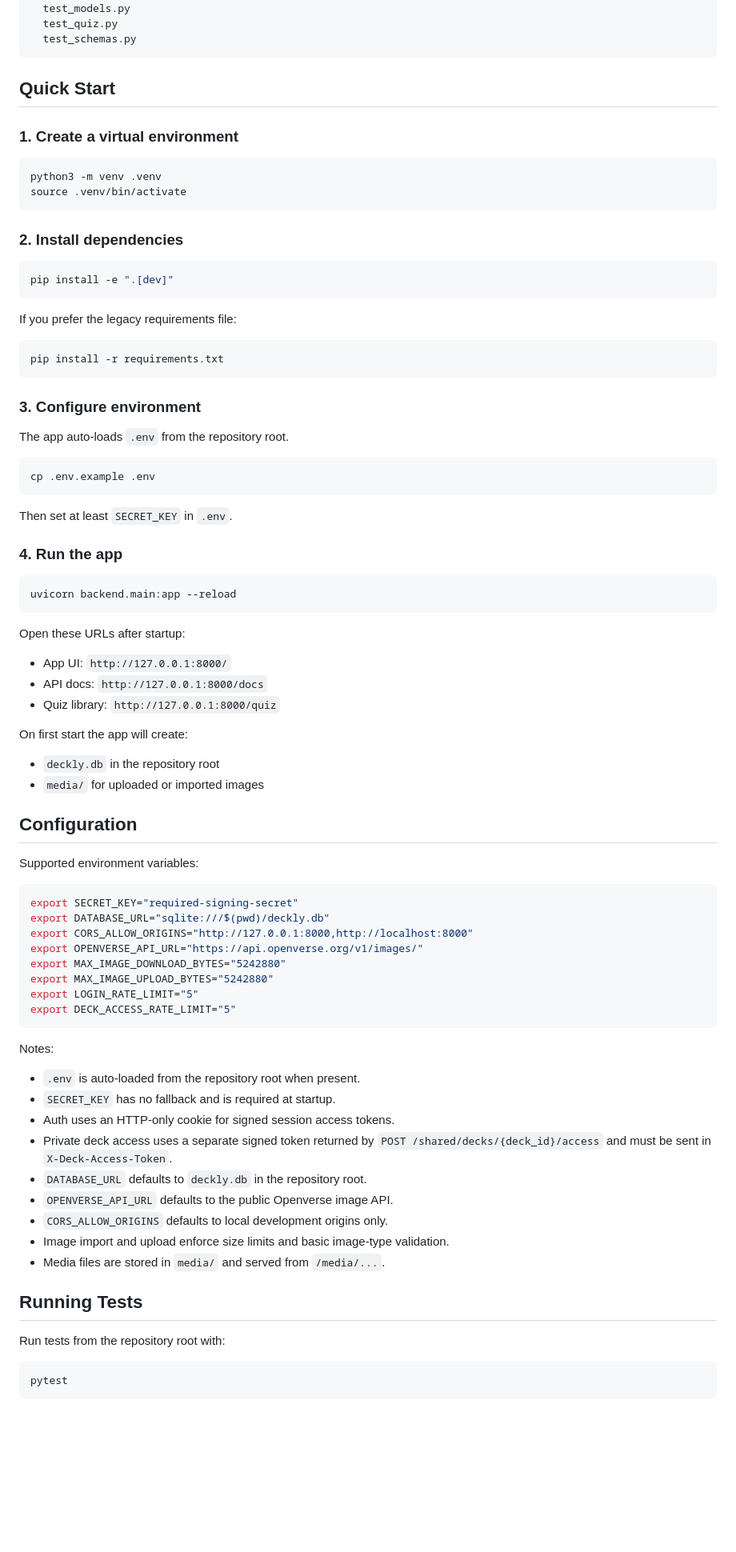
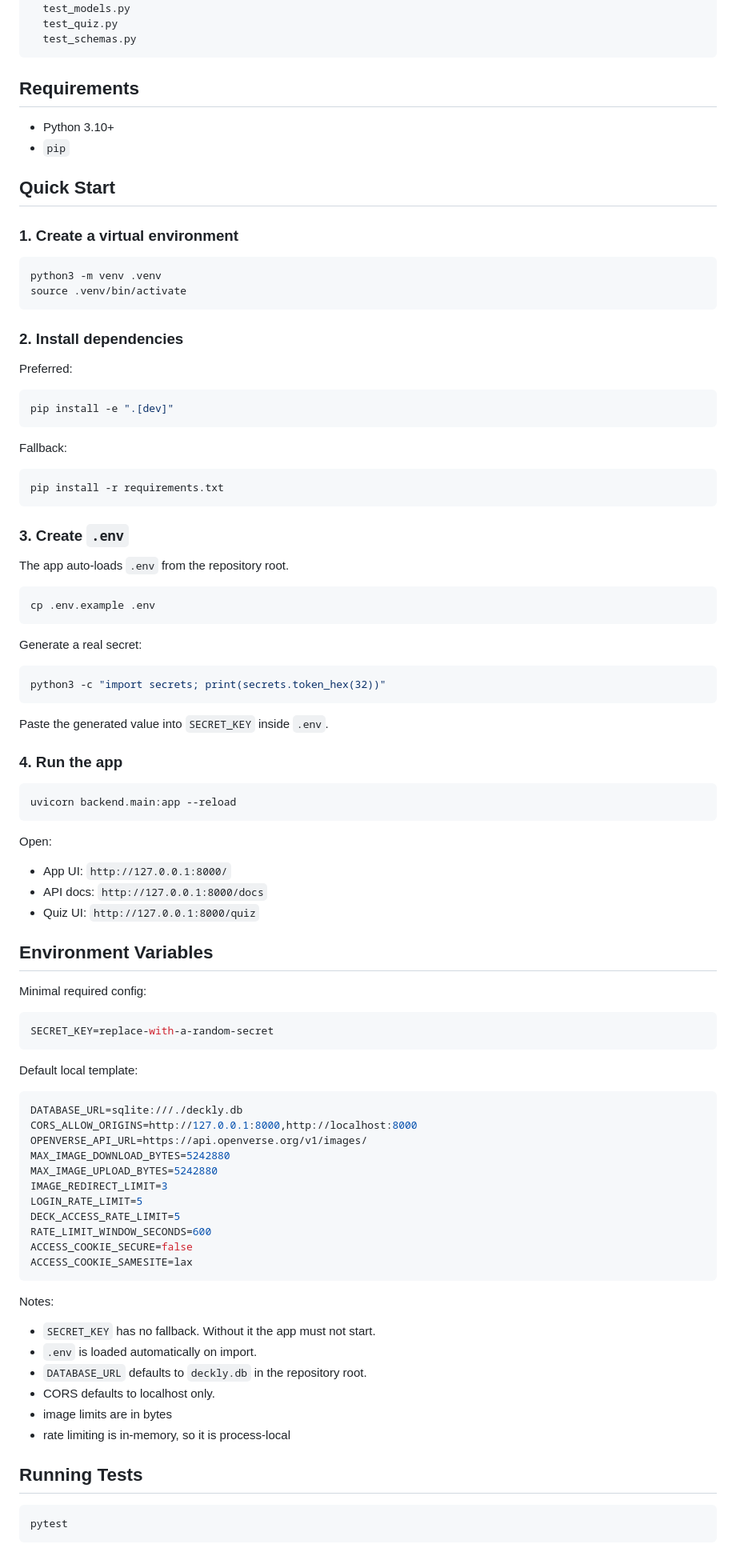
Before and after one commit to TrinStair11/deckly, a Markdown page: README.md, the part around one of its changes. Shown at 80% size. GitHub-like rendering; blank space fills up the shorter version.

Commit message:
Rewrite README

````diff
--- a/README.md
+++ b/README.md
@@ -80,6 +76,11 @@ tests/
   test_quiz.py
   test_schemas.py
 ```
+
+## Requirements
+
+- Python 3.10+
+- `pip`
 
 ## Quick Start
 
@@ -92,17 +93,19 @@ source .venv/bin/activate
 
 ### 2. Install dependencies
 
+Preferred:
+
 ```bash
 pip install -e ".[dev]"
 ```
 
-If you prefer the legacy requirements file:
+Fallback:
 
 ```bash
 pip install -r requirements.txt
 ```
 
-### 3. Configure environment
+### 3. Create `.env`
 
 The app auto-loads `.env` from the repository root.
 
@@ -110,7 +113,13 @@ The app auto-loads `.env` from the repository root.
 cp .env.example .env
 ```
 
-Then set at least `SECRET_KEY` in `.env`.
+Generate a real secret:
+
+```bash
+python3 -c "import secrets; print(secrets.token_hex(32))"
+```
+
+Paste the generated value into `SECRET_KEY` inside `.env`.
 
 ### 4. Run the app
 
@@ -118,47 +127,46 @@ Then set at least `SECRET_KEY` in `.env`.
 uvicorn backend.main:app --reload
 ```
 
-Open these URLs after startup:
+Open:
 
 - App UI: `http://127.0.0.1:8000/`
 - API docs: `http://127.0.0.1:8000/docs`
-- Quiz library: `http://127.0.0.1:8000/quiz`
+- Quiz UI: `http://127.0.0.1:8000/quiz`
 
-On first start the app will create:
+## Environment Variables
 
-- `deckly.db` in the repository root
-- `media/` for uploaded or imported images
+Minimal required config:
 
-## Configuration
+```env
+SECRET_KEY=replace-with-a-random-secret
+```
 
-Supported environment variables:
+Default local template:
 
-```bash
-export SECRET_KEY="required-signing-secret"
-export DATABASE_URL="sqlite:///$(pwd)/deckly.db"
-export CORS_ALLOW_ORIGINS="http://127.0.0.1:8000,http://localhost:8000"
-export OPENVERSE_API_URL="https://api.openverse.org/v1/images/"
-export MAX_IMAGE_DOWNLOAD_BYTES="5242880"
-export MAX_IMAGE_UPLOAD_BYTES="5242880"
-export LOGIN_RATE_LIMIT="5"
-export DECK_ACCESS_RATE_LIMIT="5"
+```env
+DATABASE_URL=sqlite:///./deckly.db
+CORS_ALLOW_ORIGINS=http://127.0.0.1:8000,http://localhost:8000
+OPENVERSE_API_URL=https://api.openverse.org/v1/images/
+MAX_IMAGE_DOWNLOAD_BYTES=5242880
+MAX_IMAGE_UPLOAD_BYTES=5242880
+IMAGE_REDIRECT_LIMIT=3
+LOGIN_RATE_LIMIT=5
+DECK_ACCESS_RATE_LIMIT=5
+RATE_LIMIT_WINDOW_SECONDS=600
+ACCESS_COOKIE_SECURE=false
+ACCESS_COOKIE_SAMESITE=lax
 ```
 
 Notes:
 
-- `.env` is auto-loaded from the repository root when present.
-- `SECRET_KEY` has no fallback and is required at startup.
-- Auth uses an HTTP-only cookie for signed session access tokens.
-- Private deck access uses a separate signed token returned by `POST /shared/decks/{deck_id}/access` and must be sent in `X-Deck-Access-Token`.
+- `SECRET_KEY` has no fallback. Without it the app must not start.
+- `.env` is loaded automatically on import.
 - `DATABASE_URL` defaults to `deckly.db` in the repository root.
-- `OPENVERSE_API_URL` defaults to the public Openverse image API.
-- `CORS_ALLOW_ORIGINS` defaults to local development origins only.
-- Image import and upload enforce size limits and basic image-type validation.
-- Media files are stored in `media/` and served from `/media/...`.
+- CORS defaults to localhost only.
+- image limits are in bytes
+- rate limiting is in-memory, so it is process-local
 
 ## Running Tests
-
-Run tests from the repository root with:
 
 ```bash
 pytest
````
Also changed, not shown: other parts of README.md (+96 -69 lines).
